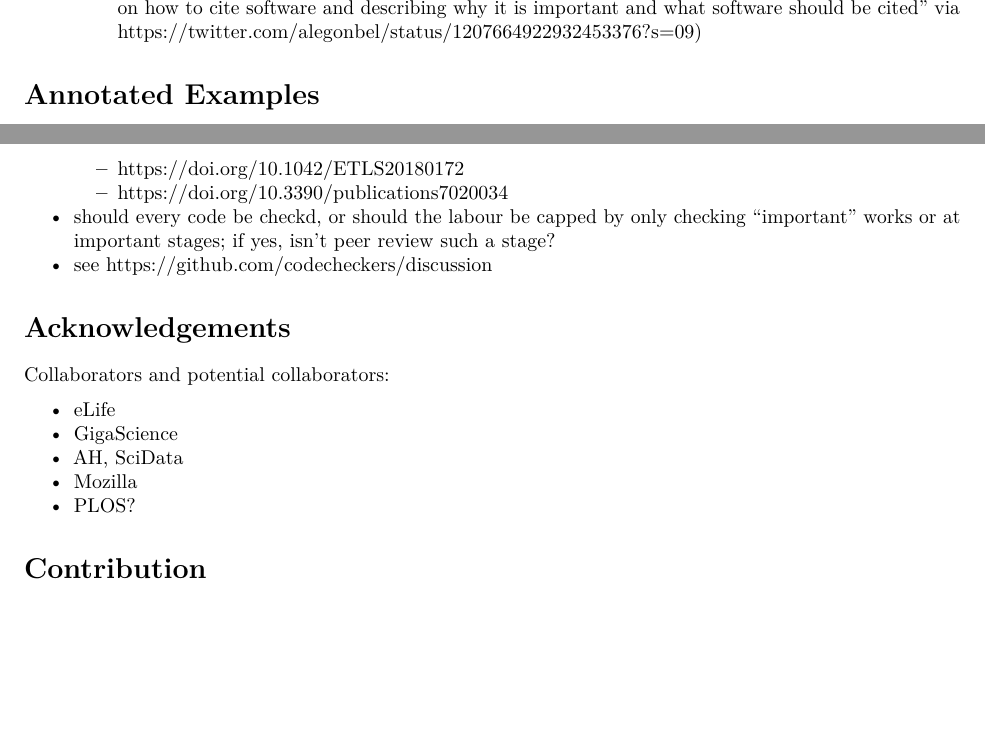
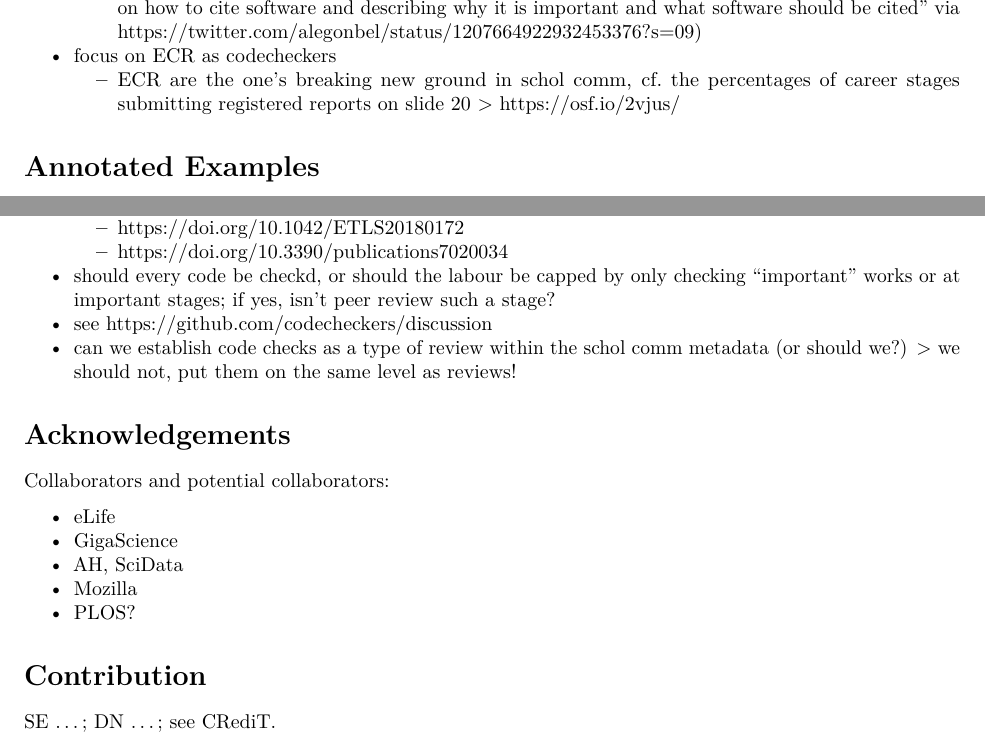
Before and after one commit to codecheckers/paper, an R Markdown document (codecheck-paper.Rmd): two parts of pages 3 and 4 of 4, joined at a grey line, cut so that both start at the same text, the shorter picture padded with empty space. Rendered offline with R 4.5, knitr and Pandoc, then LaTeX, with nearby package versions.

Commit message:
Update codecheck-paper.Rmd

```diff
--- a/codecheck-paper.Rmd
+++ b/codecheck-paper.Rmd
@@ -116,6 +116,8 @@ knitr::opts_chunk$set(echo = TRUE)
   - ...
 - flexible level of detail? a check can be enhanced to (potentially semi-automatically) check for good practices
   - "A group of us in the @force11rescomm Software Citation Implementation Working Group produced a "Software Citation Checklist for Authors" https://t.co/4Noe66FsoX providing guidelines on how to cite software and describing why it is important and what software should be cited" via https://twitter.com/alegonbel/status/1207664922932453376?s=09)
+- focus on ECR as codecheckers
+  - ECR are the one's breaking new ground in schol comm, cf. the percentages of career stages submitting registered reports on slide 20 > https://osf.io/2vjus/
 
 # Annotated Examples
 <!-- see examples.md -->
@@ -140,6 +142,7 @@ knitr::opts_chunk$set(echo = TRUE)
   - https://doi.org/10.3390/publications7020034
 - should every code be checkd, or should the labour be capped by only checking "important" works or at important stages; if yes, isn't peer review such a stage?
 - see https://github.com/codecheckers/discussion
+- can we establish code checks as a type of review within the schol comm metadata (or should we?) > we should not, put them on the same level as reviews!
 
 # Acknowledgements
 
@@ -153,4 +156,4 @@ Collaborators and potential collaborators:
 
 # Contribution
 
-..
+SE ...; DN ...; see [CRediT](https://casrai.org/credit/).
```
